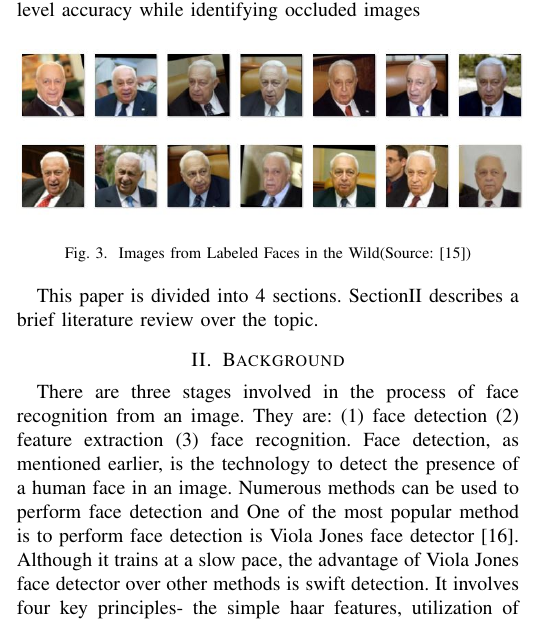
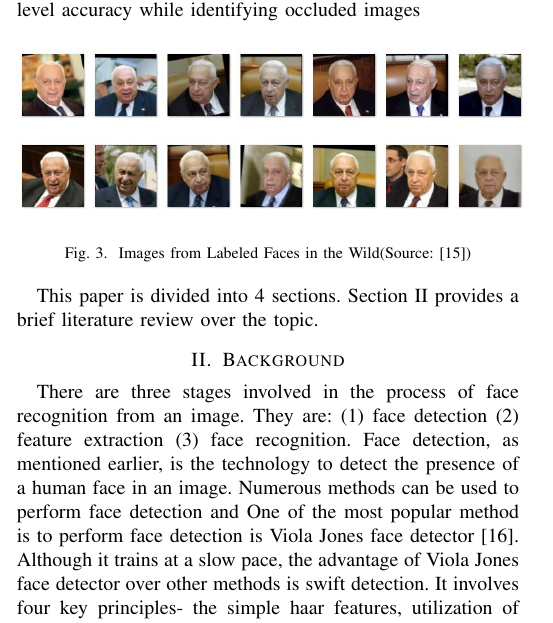
Before and after one commit to zahrasiddiqa/Practicum, a LaTeX paper (conference_071817.tex): part of one column of page 2 of 7, cut so that both start at the same text. Compiled offline with pdfLaTeX.

Commit message:
Update on Overleaf.

```diff
--- a/conference_071817.tex
+++ b/conference_071817.tex
@@ -92,7 +92,7 @@ The dataset used for this project is the Labeled Faces in the Wild dataset, a co
  \label{fig 1: dataset}
 \end{figure}
 
-This paper is divided into 4 sections. Section\ref{sec: 2.Background} describes a brief literature review over the topic.
+This paper is divided into 4 sections. Section \ref{sec: 2.Background} provides a brief literature review over the topic.
 
 \section{Background}
 \label{sec: 2.Background}
```
